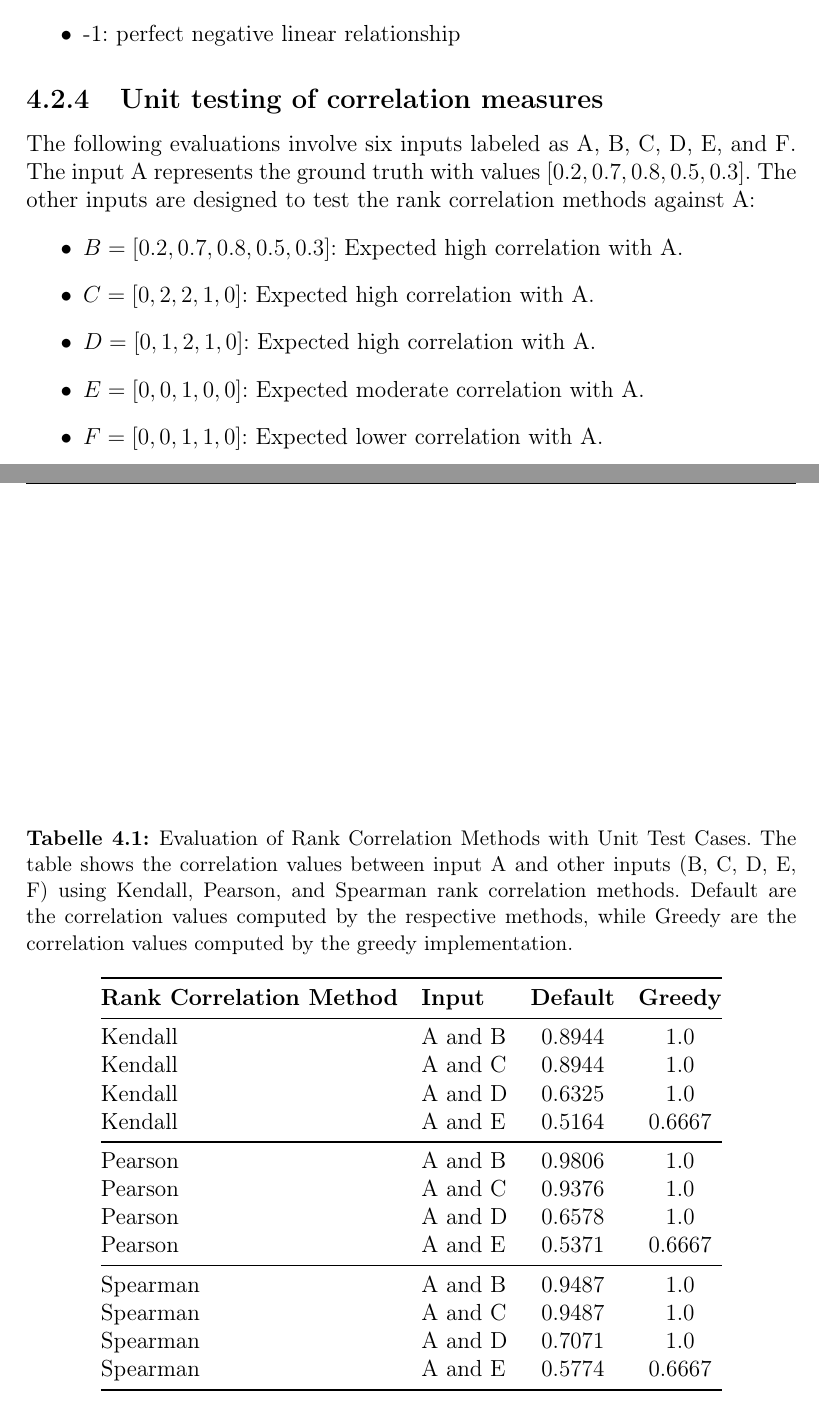
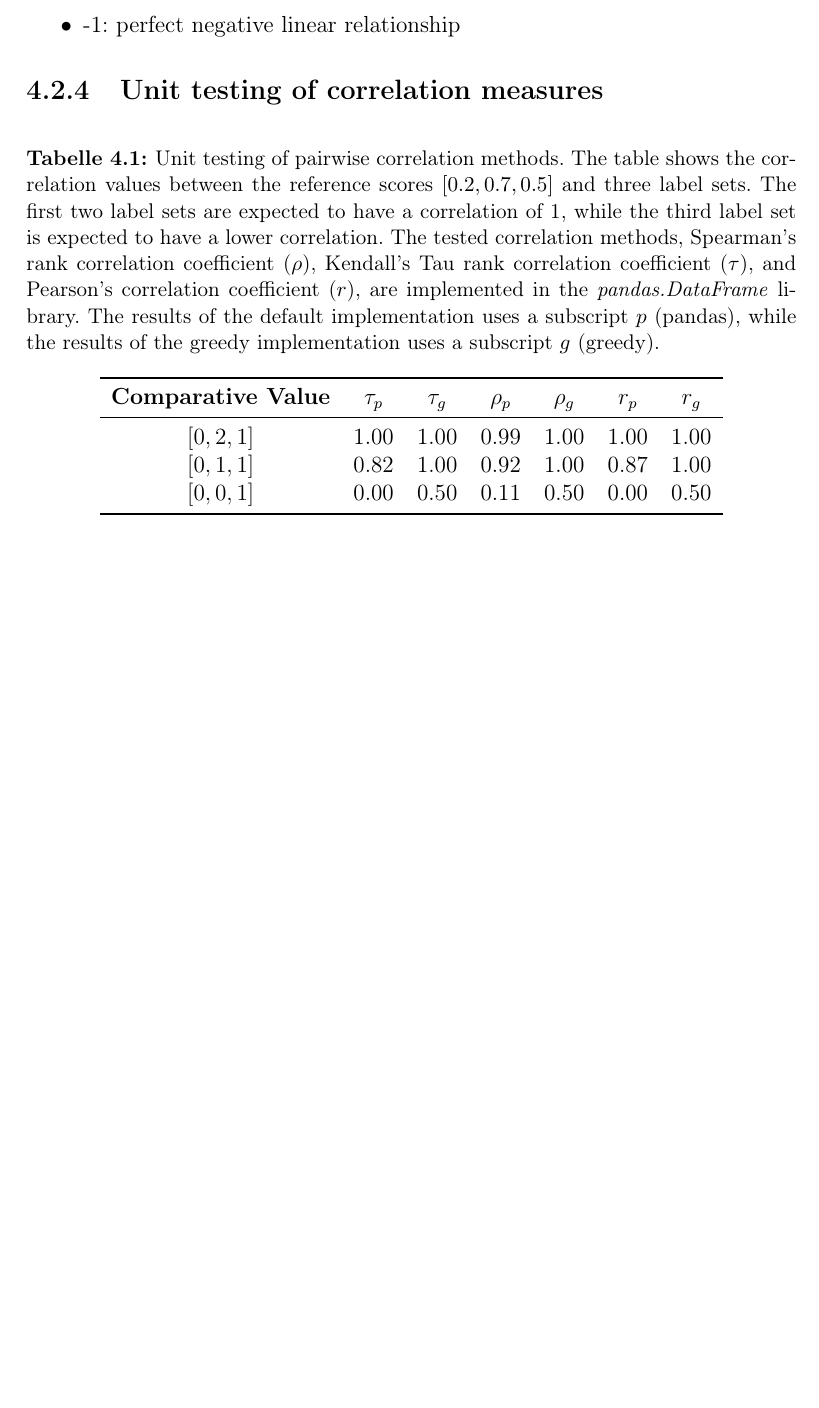
Before and after one commit to Integer-Ctrl/thesis-fhofer, a LaTeX thesis (thesis/thesis.tex, which reads thesis/chapter4.tex): two parts of pages 16 and 17 of 17 before the commit and part of page 16 of 16 after it, the two joined at a grey line, cut so that both start at the same text, the shorter picture padded with empty space. Compiled offline with pdfLaTeX.

Commit message:
doc: refactored table about unit testing correlation methods

```diff
--- a/thesis/chapter4.tex
+++ b/thesis/chapter4.tex
@@ -71,37 +71,21 @@ Pearson's Correlation measures the linear relationship between two continuous va
 
 \subsection{Unit testing of correlation measures}\label{unit-testing-of-correlation-measures}
 
-% Define the inputs
-The following evaluations involve six inputs labeled as A, B, C, D, E, and F.
-The input A represents the ground truth with values \([0.2, 0.7, 0.8, 0.5, 0.3]\).
-The other inputs are designed to test the rank correlation methods against A:
-\begin{itemize}
-    \item \(B = [0.2, 0.7, 0.8, 0.5, 0.3]\): Expected high correlation with A.
-    \item \(C = [0, 2, 2, 1, 0]\): Expected high correlation with A.
-    \item \(D = [0, 1, 2, 1, 0]\): Expected high correlation with A.
-    \item \(E = [0, 0, 1, 0, 0]\): Expected moderate correlation with A.
-    \item \(F = [0, 0, 1, 1, 0]\): Expected lower correlation with A.
-\end{itemize}
-
 % Table
 \begin{table}[h!]
     \centering
-    \caption{Evaluation of Rank Correlation Methods with Unit Test Cases. The table shows the correlation values between input A and other inputs (B, C, D, E, F) using Kendall, Pearson, and Spearman rank correlation methods. Default are the correlation values computed by the respective methods, while Greedy are the correlation values computed by the greedy implementation.}
-    \begin{tabular}{@{}llcc@{}}
+    \caption{
+        Unit testing of pairwise correlation methods. The table shows the correlation values between the reference scores $[0.2, 0.7, 0.5]$ and three label sets. The first two label sets are expected to have a correlation of 1, while the third label set is expected to have a lower correlation. The tested correlation methods, Spearman's rank correlation coefficient ($\rho$), Kendall's Tau rank correlation coefficient ($\tau$), and Pearson's correlation coefficient ($r$), are implemented in the \textit{pandas.DataFrame} library. The results of the default implementation uses a subscript $p$ (pandas), while the results of the greedy implementation uses a subscript $g$ (greedy).
+    }
+    \begin{tabular}{ccccccc}
         \toprule
-        \textbf{Rank Correlation Method} & \textbf{Input} & \textbf{Default} & \textbf{Greedy} \\ \midrule
-        Kendall                        & A and B                   & 0.8944                          & 1.0                            \\
-        Kendall                        & A and C                   & 0.8944                          & 1.0                            \\
-        Kendall                        & A and D                   & 0.6325                          & 1.0                            \\
-        Kendall                        & A and E                   & 0.5164                          & 0.6667                         \\ \midrule
-        Pearson                        & A and B                   & 0.9806                          & 1.0                            \\
-        Pearson                        & A and C                   & 0.9376                          & 1.0                            \\
-        Pearson                        & A and D                   & 0.6578                          & 1.0                            \\
-        Pearson                        & A and E                   & 0.5371                          & 0.6667                         \\ \midrule
-        Spearman                       & A and B                   & 0.9487                          & 1.0                            \\
-        Spearman                       & A and C                   & 0.9487                          & 1.0                            \\
-        Spearman                       & A and D                   & 0.7071                          & 1.0                            \\
-        Spearman                       & A and E                   & 0.5774                          & 0.6667                         \\ \bottomrule
+        \textbf{Comparative Value} & $\tau_p$ & $\tau_g$ & $\rho_p$ & $\rho_g$ & $r_p$ & $r_g$ \\
+        \midrule
+        % Add data rows here:
+        $[0, 2, 1]$ & 1.00 & 1.00 & 0.99 & 1.00 & 1.00 & 1.00 \\
+        $[0, 1, 1]$ & 0.82 & 1.00 & 0.92 & 1.00 & 0.87 & 1.00 \\
+        $[0, 0, 1]$ & 0.00 & 0.50 & 0.11 & 0.50 & 0.00 & 0.50 \\
+        \bottomrule
     \end{tabular}
 \end{table}
 
```
